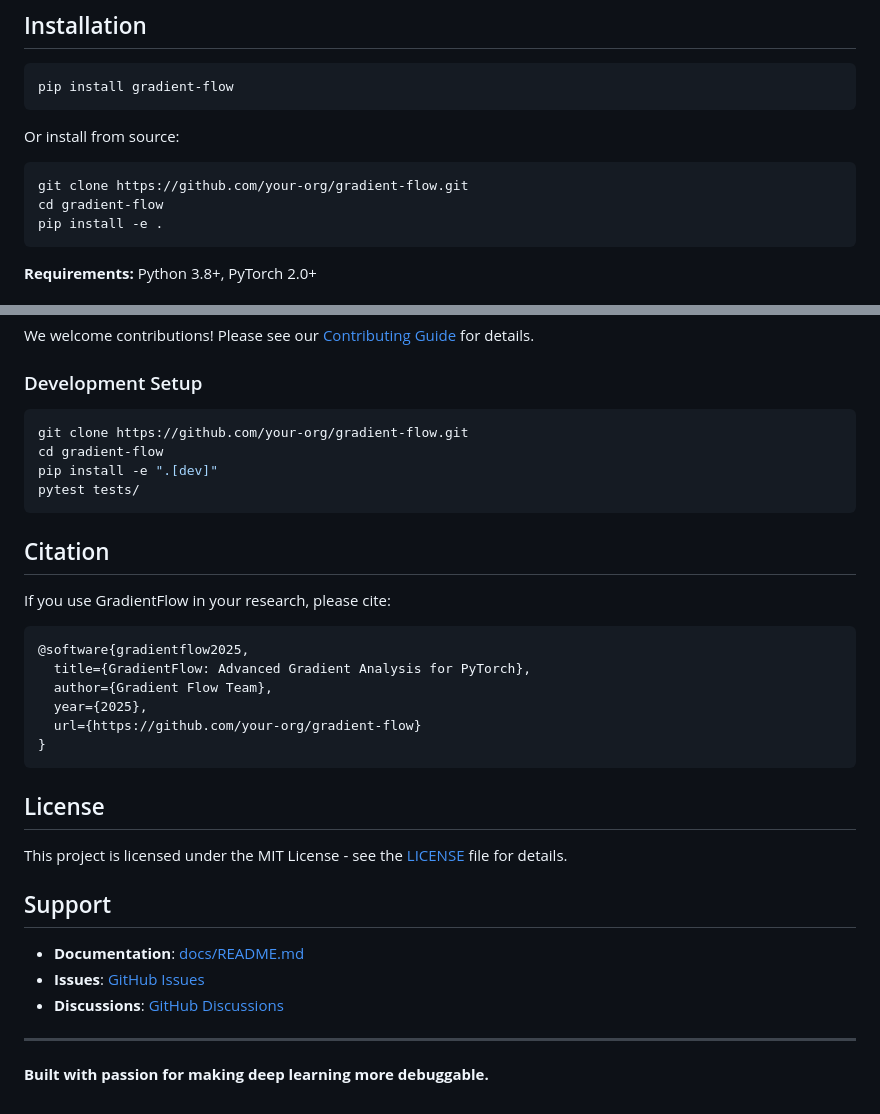
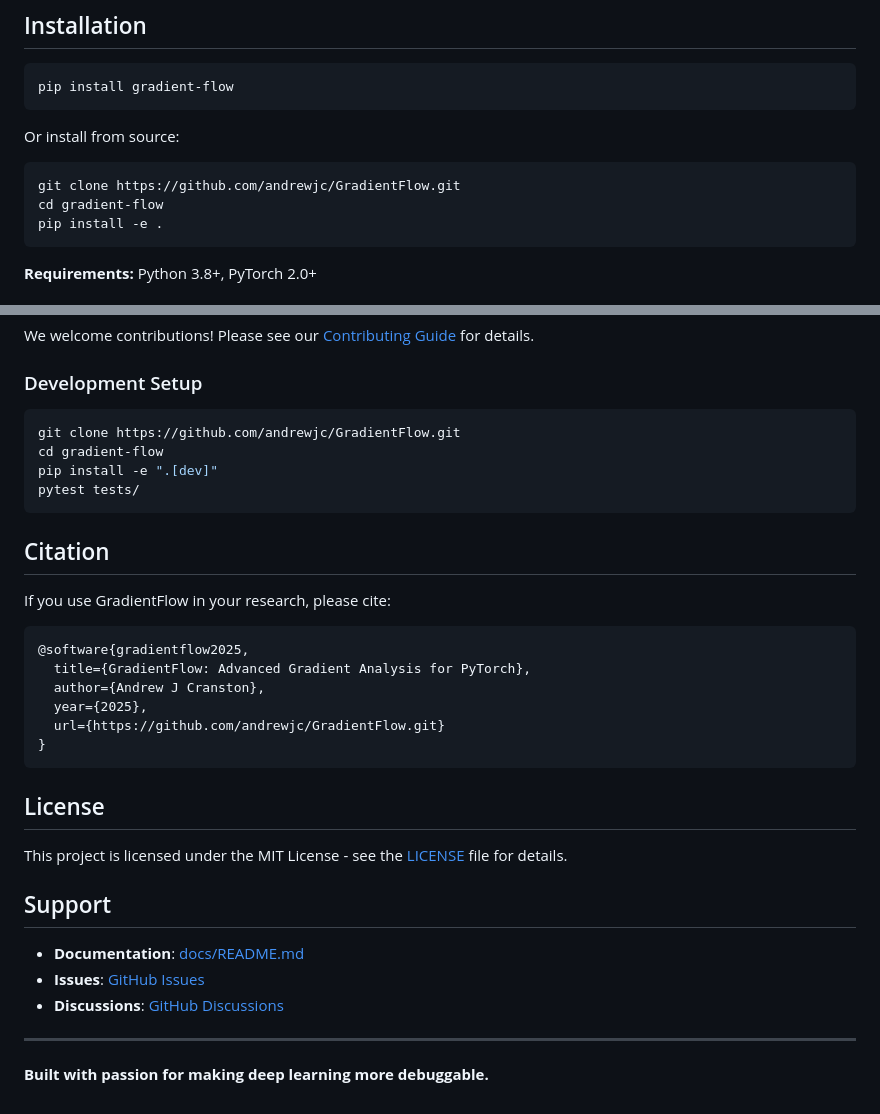
Before and after one commit to andrewjc/GradientFlow, a Markdown page: README.md, 2 parts joined by grey strips. GitHub-like rendering.

````diff
--- a/README.md
+++ b/README.md
@@ -38,7 +38,7 @@ pip install gradient-flow
 Or install from source:
 
 ```bash
-git clone https://github.com/your-org/gradient-flow.git
+git clone https://github.com/andrewjc/GradientFlow.git
 cd gradient-flow
 pip install -e .
 ```
@@ -1022,7 +1022,7 @@ We welcome contributions! Please see our [Contributing Guide](CONTRIBUTING.md) f
 ### Development Setup
 
 ```bash
-git clone https://github.com/your-org/gradient-flow.git
+git clone https://github.com/andrewjc/GradientFlow.git
 cd gradient-flow
 pip install -e ".[dev]"
 pytest tests/
@@ -1035,9 +1035,9 @@ If you use GradientFlow in your research, please cite:
 ```bibtex
 @software{gradientflow2025,
   title={GradientFlow: Advanced Gradient Analysis for PyTorch},
-  author={Gradient Flow Team},
+  author={Andrew J Cranston},
   year={2025},
-  url={https://github.com/your-org/gradient-flow}
+  url={https://github.com/andrewjc/GradientFlow.git}
 }
 ```
 
````
Also changed, not shown: other parts of README.md (+2 -2 lines).
